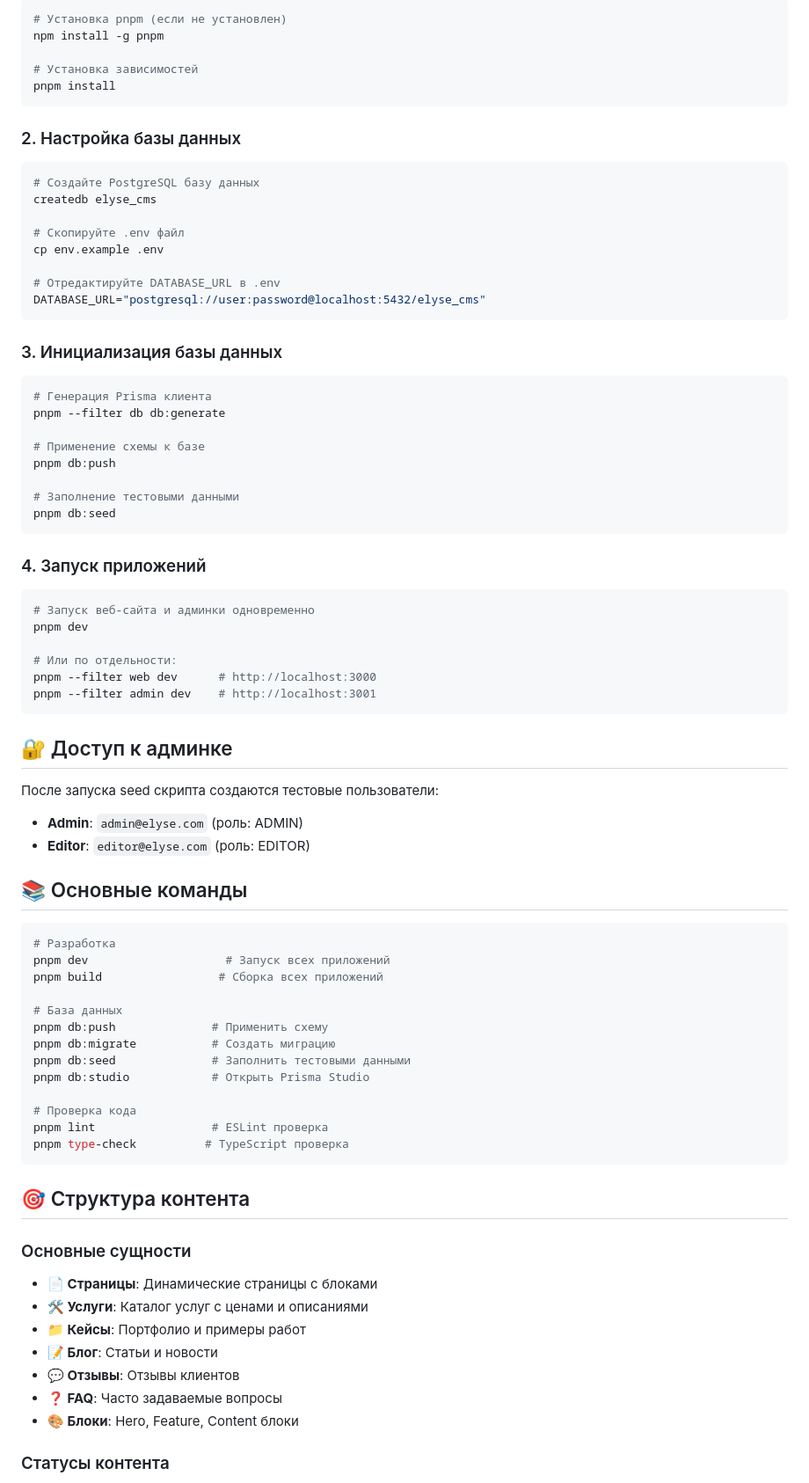
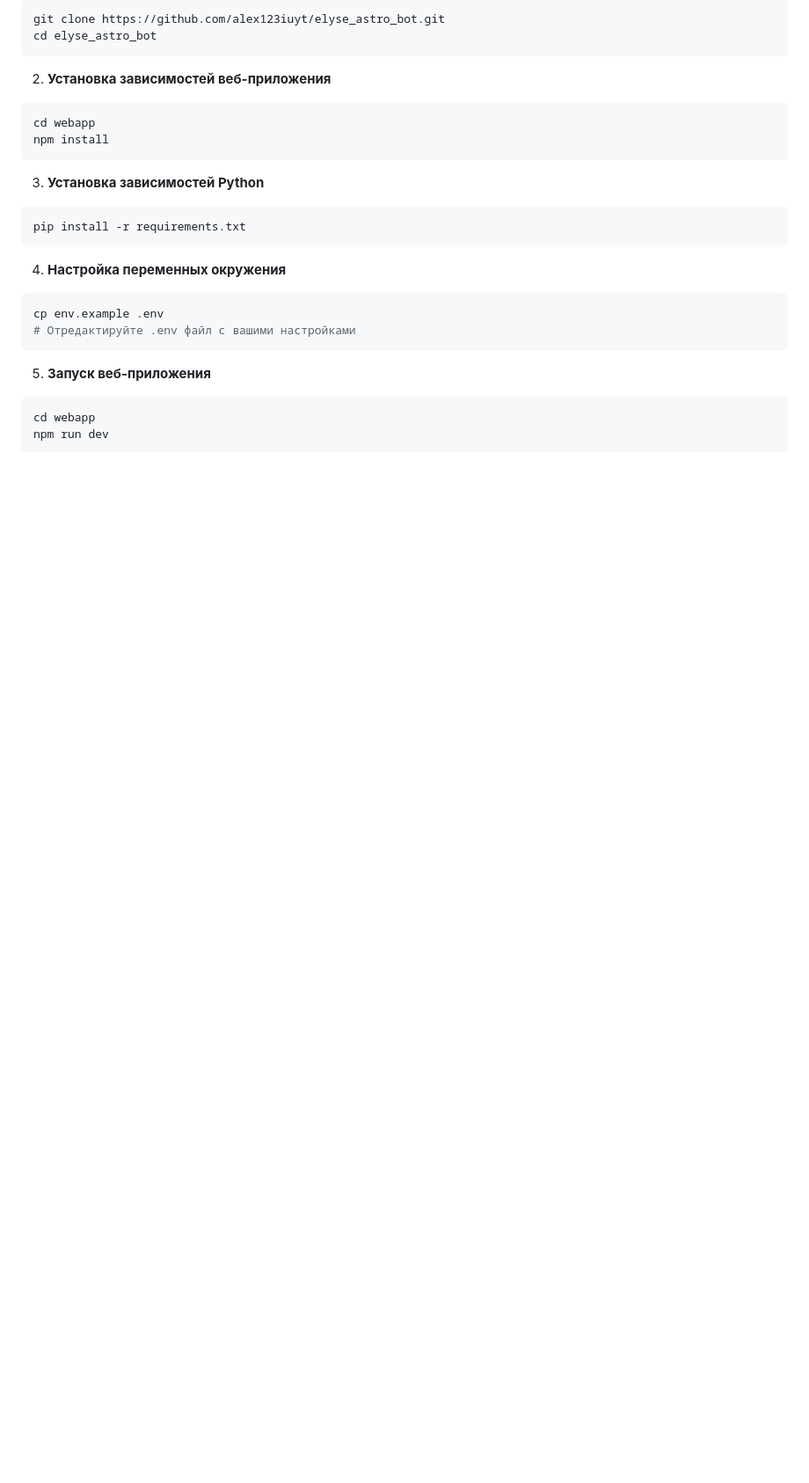
Before and after one commit to alex123iuyt/elyse_astro_bot, a Markdown page: README.md, the part around one of its changes. Shown at 88% size. GitHub-like rendering; blank space fills up the shorter version.

````diff
--- a/README.md
+++ b/README.md
@@ -34,84 +74,28 @@ elyse-cms/
 ```bash
-# Установка pnpm (если не установлен)
-npm install -g pnpm
-
-# Установка зависимостей
-pnpm install
+git clone https://github.com/alex123iuyt/elyse_astro_bot.git
+cd elyse_astro_bot
 ```
 
-### 2. Настройка базы данных
-
+2. **Установка зависимостей веб-приложения**
 ```bash
-# Создайте PostgreSQL базу данных
-createdb elyse_cms
-
-# Скопируйте .env файл
-cp env.example .env
-
-# Отредактируйте DATABASE_URL в .env
-DATABASE_URL="postgresql://user:password@localhost:5432/elyse_cms"
+cd webapp
+npm install
 ```
 
-### 3. Инициализация базы данных
-
+3. **Установка зависимостей Python**
 ```bash
-# Генерация Prisma клиента
-pnpm --filter db db:generate
-
-# Применение схемы к базе
-pnpm db:push
-
-# Заполнение тестовыми данными
-pnpm db:seed
+pip install -r requirements.txt
 ```
 
-### 4. Запуск приложений
-
+4. **Настройка переменных окружения**
 ```bash
-# Запуск веб-сайта и админки одновременно
-pnpm dev
-
-# Или по отдельности:
-pnpm --filter web dev      # http://localhost:3000
-pnpm --filter admin dev    # http://localhost:3001
+cp env.example .env
+# Отредактируйте .env файл с вашими настройками
 ```
 
-## 🔐 Доступ к админке
-
-После запуска seed скрипта создаются тестовые пользователи:
-
-- **Admin**: `admin@elyse.com` (роль: ADMIN)
-- **Editor**: `editor@elyse.com` (роль: EDITOR)
-
-## 📚 Основные команды
-
+5. **Запуск веб-приложения**
 ```bash
-# Разработка
-pnpm dev                    # Запуск всех приложений
-pnpm build                 # Сборка всех приложений
-
-# База данных
-pnpm db:push              # Применить схему
-pnpm db:migrate           # Создать миграцию
-pnpm db:seed              # Заполнить тестовыми данными
-pnpm db:studio            # Открыть Prisma Studio
-
-# Проверка кода
-pnpm lint                 # ESLint проверка
-pnpm type-check          # TypeScript проверка
+cd webapp
+npm run dev
 ```
 
-## 🎯 Структура контента
-
-### Основные сущности
-
-- **📄 Страницы**: Динамические страницы с блоками
-- **🛠️ Услуги**: Каталог услуг с ценами и описаниями
-- **📁 Кейсы**: Портфолио и примеры работ
-- **📝 Блог**: Статьи и новости
-- **💬 Отзывы**: Отзывы клиентов
-- **❓ FAQ**: Часто задаваемые вопросы
-- **🎨 Блоки**: Hero, Feature, Content блоки
-
-### Статусы контента
-
````
Also changed, not shown: other parts of README.md (+119 -90 lines).
